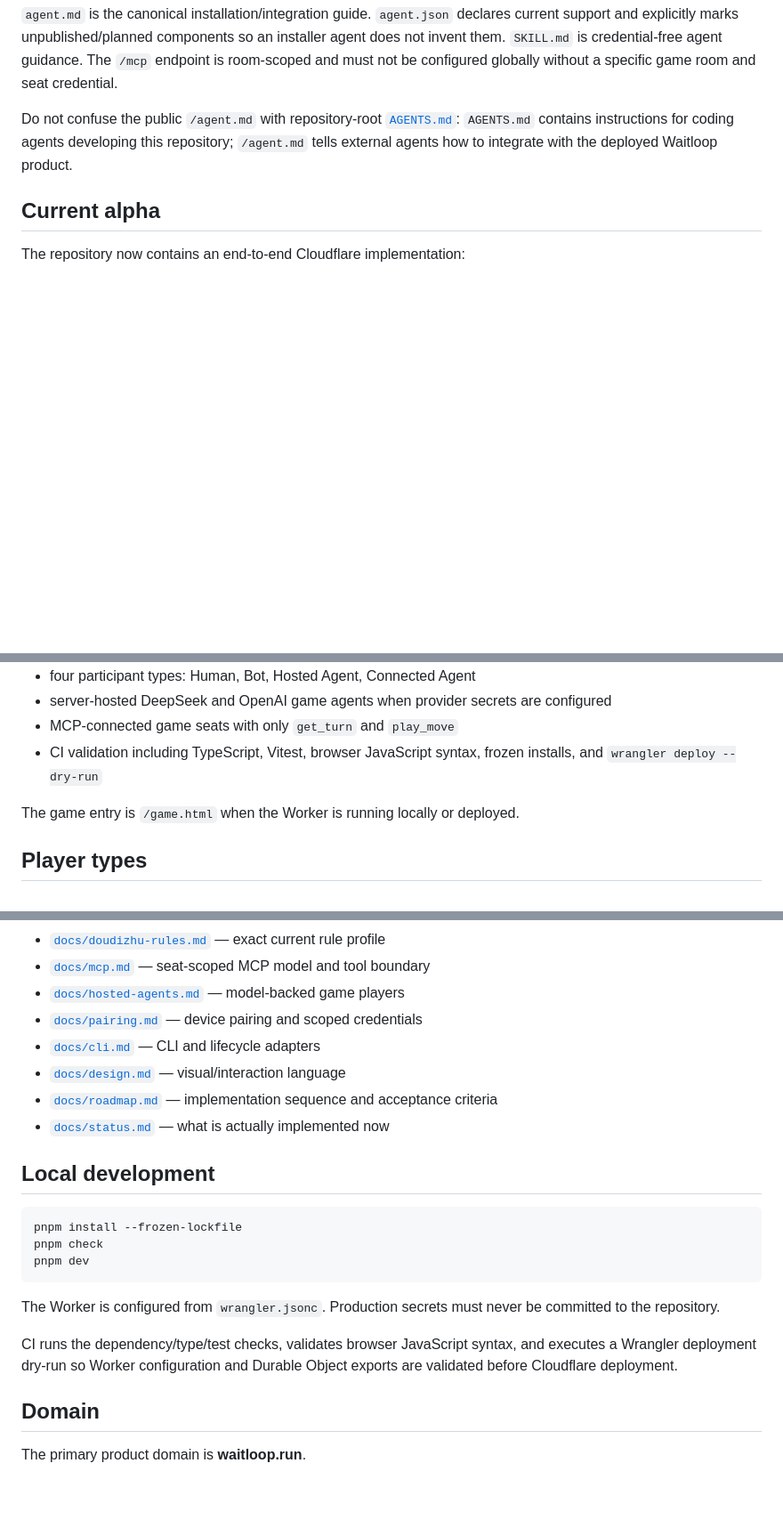
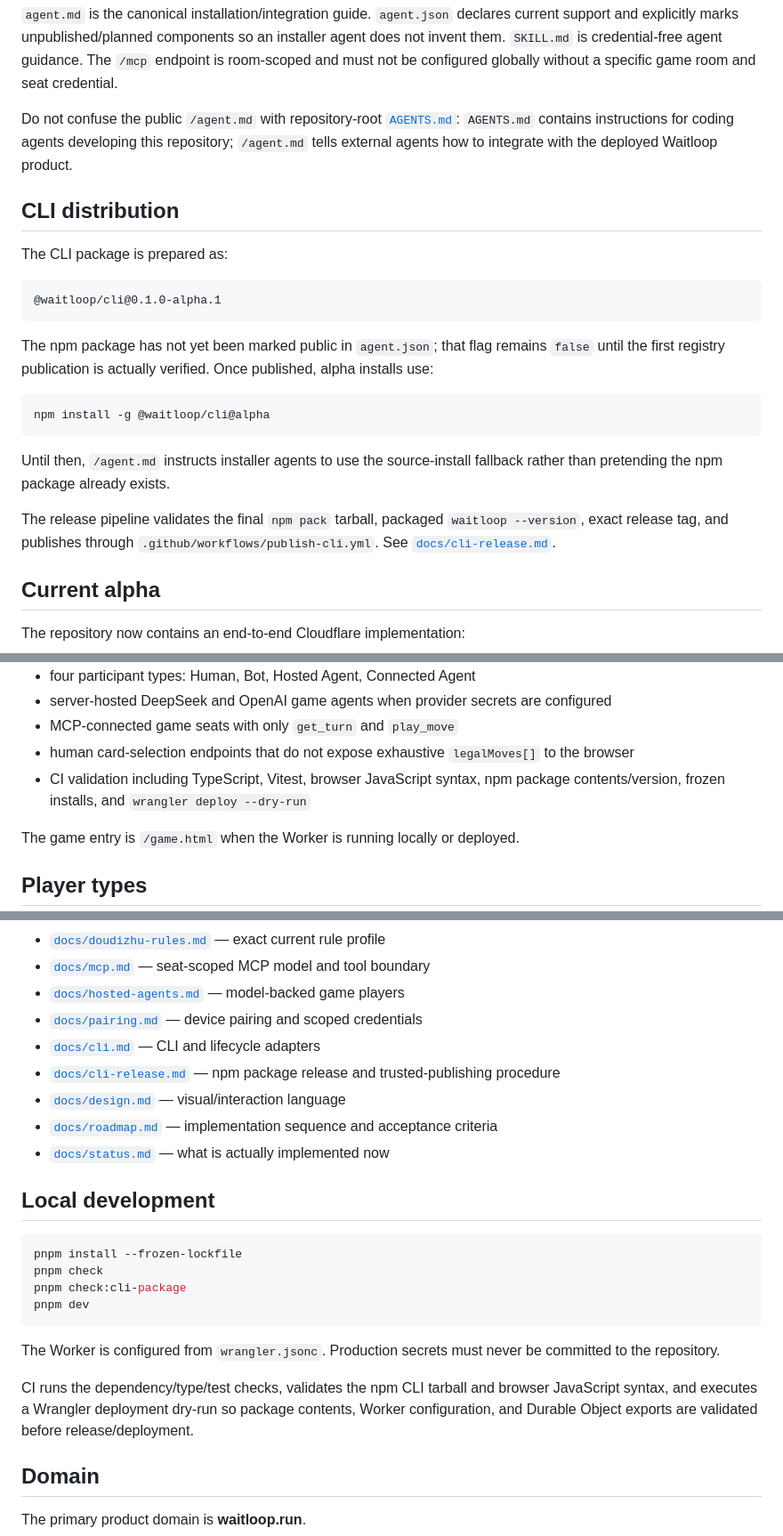
Before and after one commit to shixushi2025/waitloop, a Markdown page: README.md, 3 parts joined by grey strips. Shown at 89% size. Drawn GitHub-style; blank space fills up the shorter version.

Commit message:
docs: document CLI npm release candidate

````diff
--- a/README.md
+++ b/README.md
@@ -33,6 +33,24 @@ https://waitloop.run/mcp
 
 Do not confuse the public `/agent.md` with repository-root [`AGENTS.md`](AGENTS.md): `AGENTS.md` contains instructions for coding agents developing this repository; `/agent.md` tells external agents how to integrate with the deployed Waitloop product.
 
+## CLI distribution
+
+The CLI package is prepared as:
+
+```text
+@waitloop/cli@0.1.0-alpha.1
+```
+
+The npm package has not yet been marked public in `agent.json`; that flag remains `false` until the first registry publication is actually verified. Once published, alpha installs use:
+
+```bash
+npm install -g @waitloop/cli@alpha
+```
+
+Until then, `/agent.md` instructs installer agents to use the source-install fallback rather than pretending the npm package already exists.
+
+The release pipeline validates the final `npm pack` tarball, packaged `waitloop --version`, exact release tag, and publishes through `.github/workflows/publish-cli.yml`. See [`docs/cli-release.md`](docs/cli-release.md).
+
 ## Current alpha
 
 The repository now contains an end-to-end Cloudflare implementation:
@@ -47,7 +65,8 @@ The repository now contains an end-to-end Cloudflare implementation:
 - four participant types: Human, Bot, Hosted Agent, Connected Agent
 - server-hosted DeepSeek and OpenAI game agents when provider secrets are configured
 - MCP-connected game seats with only `get_turn` and `play_move`
-- CI validation including TypeScript, Vitest, browser JavaScript syntax, frozen installs, and `wrangler deploy --dry-run`
+- human card-selection endpoints that do not expose exhaustive `legalMoves[]` to the browser
+- CI validation including TypeScript, Vitest, browser JavaScript syntax, npm package contents/version, frozen installs, and `wrangler deploy --dry-run`
 
 The game entry is `/game.html` when the Worker is running locally or deployed.
 
@@ -178,6 +197,7 @@ See [`docs/hosted-agents.md`](docs/hosted-agents.md) for the provider, privacy,
 - [`docs/hosted-agents.md`](docs/hosted-agents.md) — model-backed game players
 - [`docs/pairing.md`](docs/pairing.md) — device pairing and scoped credentials
 - [`docs/cli.md`](docs/cli.md) — CLI and lifecycle adapters
+- [`docs/cli-release.md`](docs/cli-release.md) — npm package release and trusted-publishing procedure
 - [`docs/design.md`](docs/design.md) — visual/interaction language
 - [`docs/roadmap.md`](docs/roadmap.md) — implementation sequence and acceptance criteria
 - [`docs/status.md`](docs/status.md) — what is actually implemented now
@@ -187,12 +207,13 @@ See [`docs/hosted-agents.md`](docs/hosted-agents.md) for the provider, privacy,
 ```bash
 pnpm install --frozen-lockfile
 pnpm check
+pnpm check:cli-package
 pnpm dev
 ```
 
 The Worker is configured from `wrangler.jsonc`. Production secrets must never be committed to the repository.
 
-CI runs the dependency/type/test checks, validates browser JavaScript syntax, and executes a Wrangler deployment dry-run so Worker configuration and Durable Object exports are validated before Cloudflare deployment.
+CI runs the dependency/type/test checks, validates the npm CLI tarball and browser JavaScript syntax, and executes a Wrangler deployment dry-run so package contents, Worker configuration, and Durable Object exports are validated before release/deployment.
 
 ## Domain
 
````
